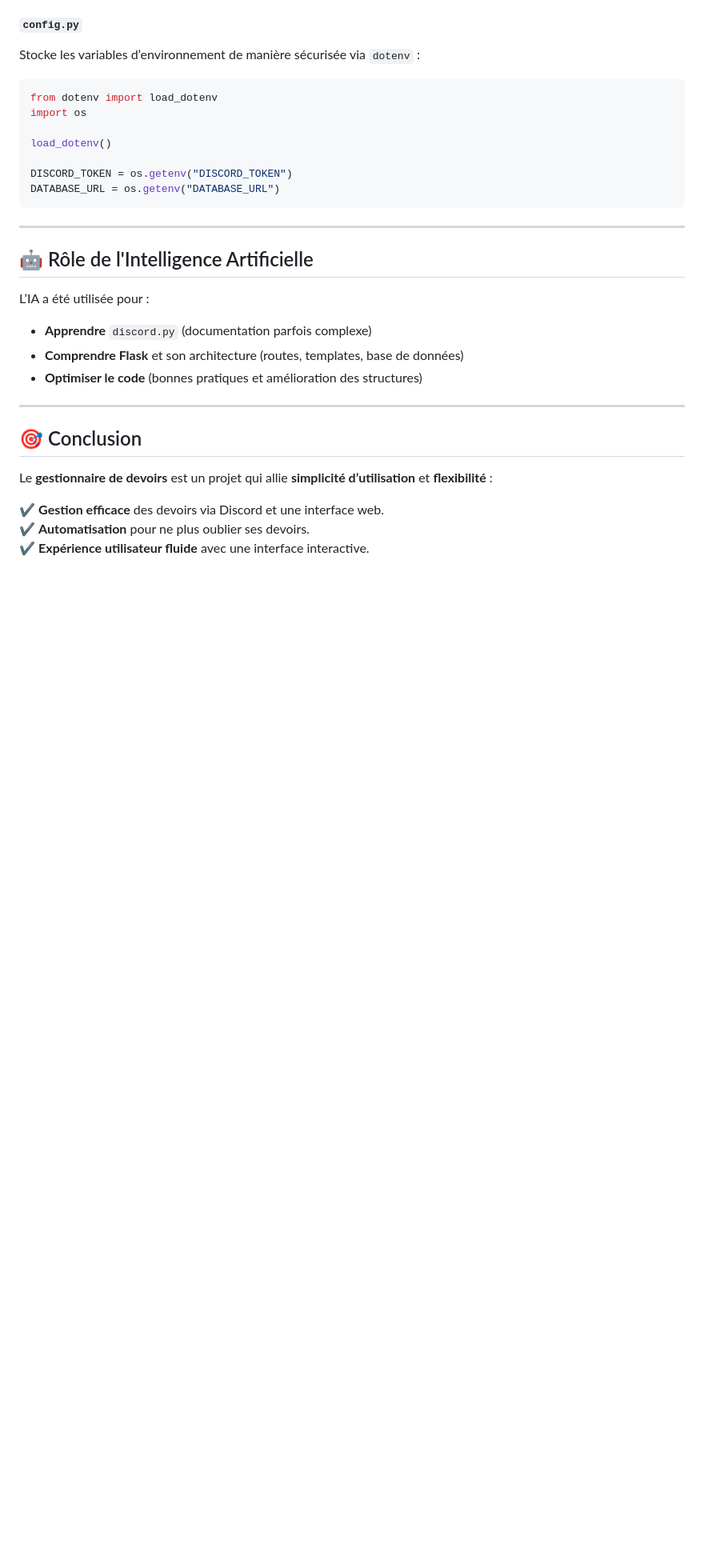
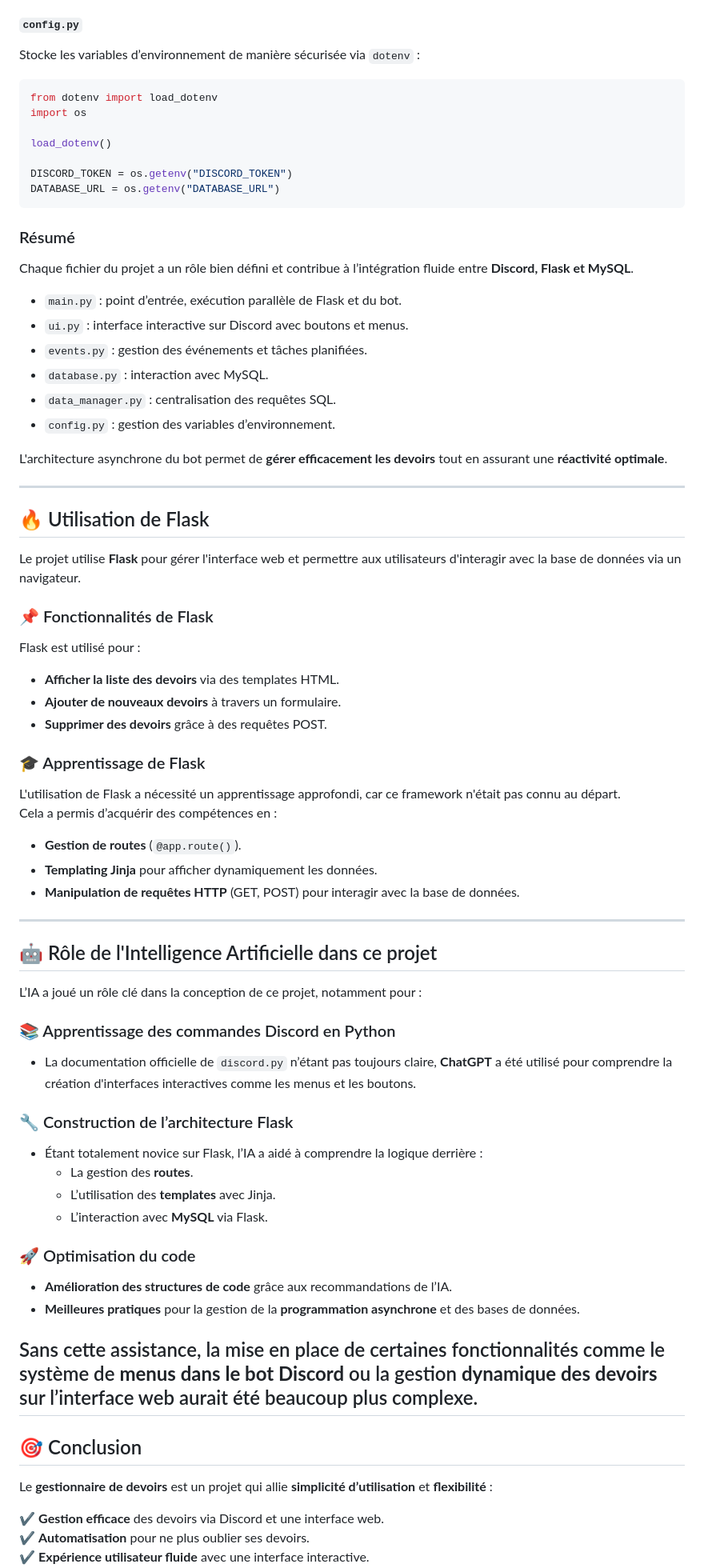
Before and after one commit to Nakwi/Nak-Agenda, a Markdown page: README.md, the part around the change. Shown: that part at 80% size. Drawn GitHub-style; blank space fills up the shorter version.

````diff
--- a/README.md
+++ b/README.md
@@ -192,15 +192,59 @@ DISCORD_TOKEN = os.getenv("DISCORD_TOKEN")
 DATABASE_URL = os.getenv("DATABASE_URL")
 ```
 
+### Résumé
+Chaque fichier du projet a un rôle bien défini et contribue à l’intégration fluide entre **Discord, Flask et MySQL**.
+
+- `main.py` : point d’entrée, exécution parallèle de Flask et du bot.
+- `ui.py` : interface interactive sur Discord avec boutons et menus.
+- `events.py` : gestion des événements et tâches planifiées.
+- `database.py` : interaction avec MySQL.
+- `data_manager.py` : centralisation des requêtes SQL.
+- `config.py` : gestion des variables d’environnement.
+
+L'architecture asynchrone du bot permet de **gérer efficacement les devoirs** tout en assurant une **réactivité optimale**.
+
 ---
 
-## 🤖 Rôle de l'Intelligence Artificielle
+## 🔥 Utilisation de Flask
 
-L’IA a été utilisée pour :
-- **Apprendre** `discord.py` (documentation parfois complexe)
-- **Comprendre Flask** et son architecture (routes, templates, base de données)
-- **Optimiser le code** (bonnes pratiques et amélioration des structures)
+Le projet utilise **Flask** pour gérer l'interface web et permettre aux utilisateurs d'interagir avec la base de données via un navigateur.
 
+### 📌 Fonctionnalités de Flask
+Flask est utilisé pour :
+
+- **Afficher la liste des devoirs** via des templates HTML.
+- **Ajouter de nouveaux devoirs** à travers un formulaire.
+- **Supprimer des devoirs** grâce à des requêtes POST.
+
+### 🎓 Apprentissage de Flask
+L'utilisation de Flask a nécessité un apprentissage approfondi, car ce framework n'était pas connu au départ.
+Cela a permis d’acquérir des compétences en :
+
+- **Gestion de routes** (`@app.route()`).
+- **Templating Jinja** pour afficher dynamiquement les données.
+- **Manipulation de requêtes HTTP** (GET, POST) pour interagir avec la base de données.
+
+
+---
+## 🤖 Rôle de l'Intelligence Artificielle dans ce projet
+
+L’IA a joué un rôle clé dans la conception de ce projet, notamment pour :
+
+### 📚 Apprentissage des commandes Discord en Python
+- La documentation officielle de `discord.py` n’étant pas toujours claire, **ChatGPT** a été utilisé pour comprendre la création d'interfaces interactives comme les menus et les boutons.
+
+### 🔧 Construction de l’architecture Flask
+- Étant totalement novice sur Flask, l’IA a aidé à comprendre la logique derrière :
+  - La gestion des **routes**.
+  - L’utilisation des **templates** avec Jinja.
+  - L’interaction avec **MySQL** via Flask.
+
+### 🚀 Optimisation du code
+- **Amélioration des structures de code** grâce aux recommandations de l’IA.
+- **Meilleures pratiques** pour la gestion de la **programmation asynchrone** et des bases de données.
+
+Sans cette assistance, la mise en place de certaines fonctionnalités comme le système de **menus dans le bot Discord** ou la gestion **dynamique des devoirs** sur l’interface web aurait été beaucoup plus complexe.
 ---
 
 ## 🎯 Conclusion
````
